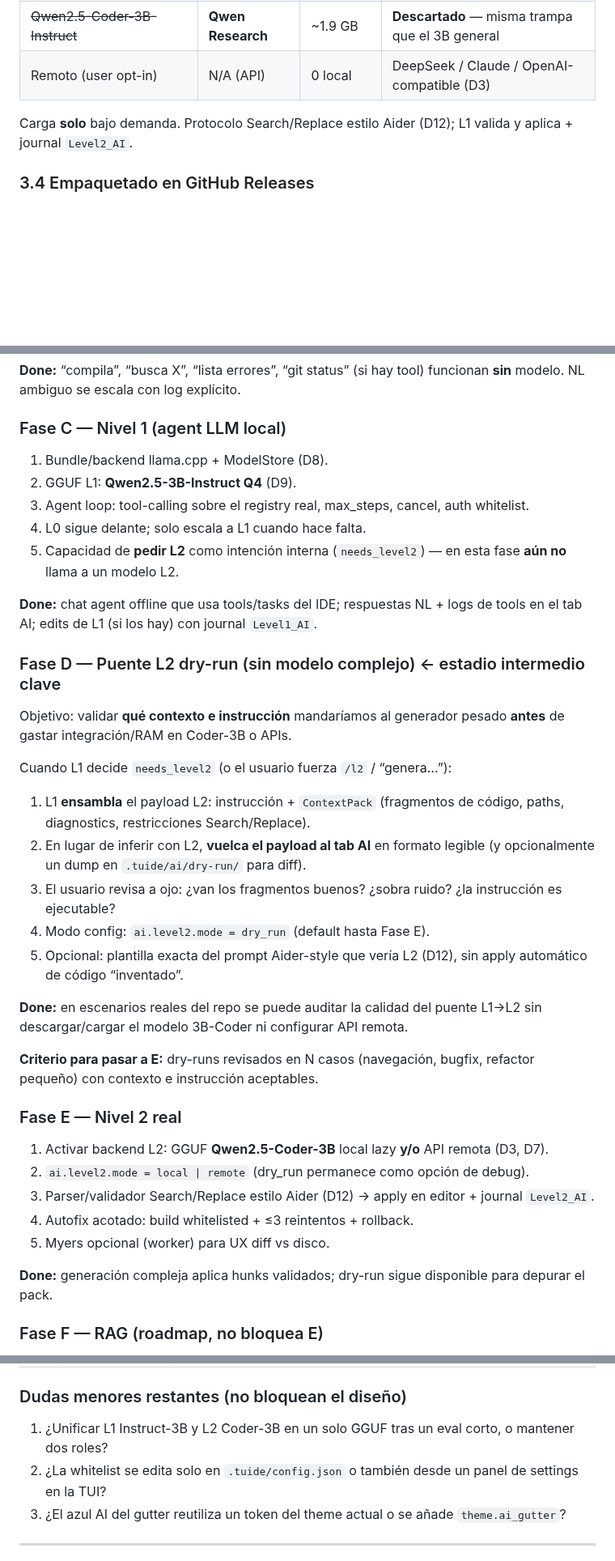
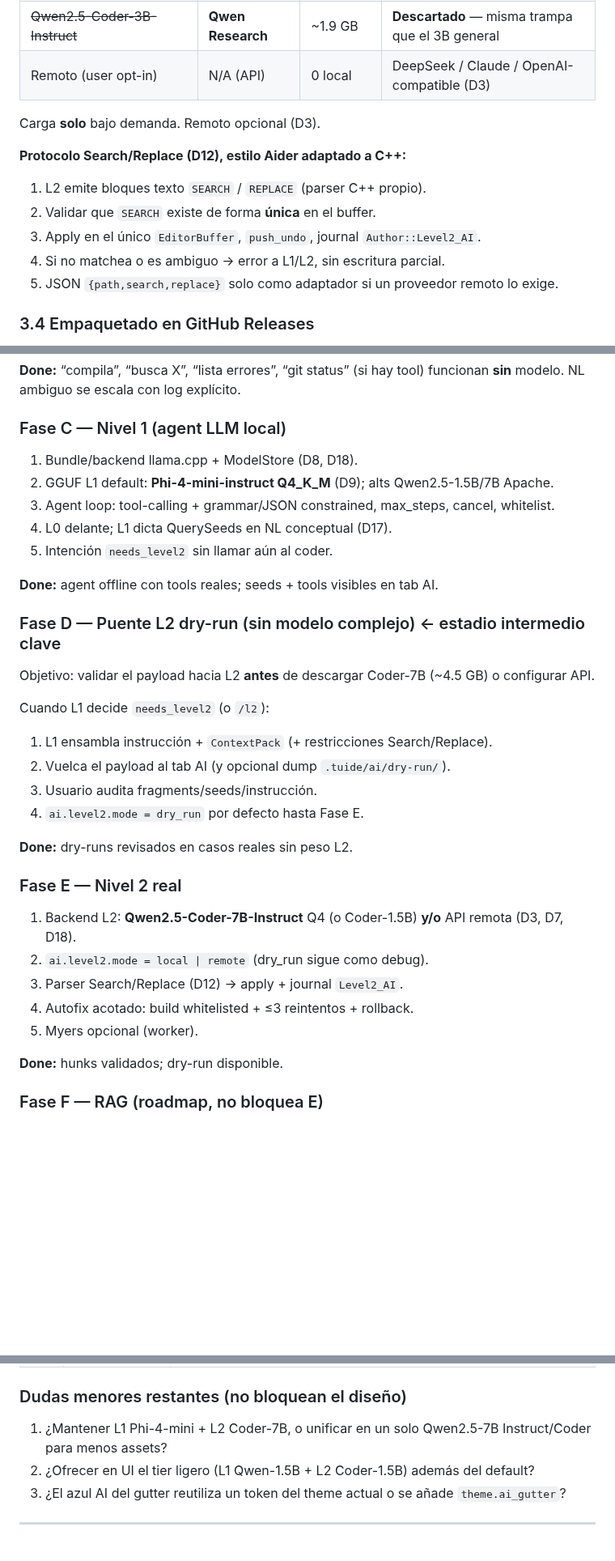
Before and after one commit to LorenzoAdr/TIDE, a Markdown page: docs/ai/master-spec.md, 3 parts joined by grey strips. Shown at 81% size. GitHub-like rendering; blank space fills up the shorter version.

Commit message:
Completar D18: checklist legal y fases alineadas a Phi-4 / Coder-7B.
Co-authored-by: LorenzoAdr <LorenzoAdr@users.noreply.github.com>

```diff
--- a/docs/ai/master-spec.md
+++ b/docs/ai/master-spec.md
@@ -130,7 +130,15 @@ Alt ligera: **Qwen2.5-Coder-1.5B-Instruct** Q4 (~1 GB, Apache) si se prioriza de
 | ~~Qwen2.5-Coder-3B-Instruct~~ | **Qwen Research** | ~1.9 GB | **Descartado** — misma trampa que el 3B general |
 | Remoto (user opt-in) | N/A (API) | 0 local | DeepSeek / Claude / OpenAI-compatible (D3) |
 
-Carga **solo** bajo demanda. Protocolo Search/Replace estilo Aider (D12); L1 valida y aplica + journal `Level2_AI`.
+Carga **solo** bajo demanda. Remoto opcional (D3).
+
+**Protocolo Search/Replace (D12), estilo Aider adaptado a C++:**
+
+1. L2 emite bloques texto `SEARCH` / `REPLACE` (parser C++ propio).
+2. Validar que `SEARCH` existe de forma **única** en el buffer.
+3. Apply en el único `EditorBuffer`, `push_undo`, journal `Author::Level2_AI`.
+4. Si no matchea o es ambiguo → error a L1/L2, sin escritura parcial.
+5. JSON `{path,search,replace}` solo como adaptador si un proveedor remoto lo exige.
 
 ### 3.4 Empaquetado en GitHub Releases
 
@@ -446,39 +454,36 @@ Infraestructura compartida por todos los niveles.
 
 ### Fase C — Nivel 1 (agent LLM local)
 
-1. Bundle/backend llama.cpp + ModelStore (D8).
-2. GGUF L1: **Qwen2.5-3B-Instruct Q4** (D9).
-3. Agent loop: tool-calling sobre el registry real, max_steps, cancel, auth whitelist.
-4. L0 sigue delante; solo escala a L1 cuando hace falta.
-5. Capacidad de **pedir L2** como intención interna (`needs_level2`) — en esta fase **aún no** llama a un modelo L2.
+1. Bundle/backend llama.cpp + ModelStore (D8, D18).
+2. GGUF L1 default: **Phi-4-mini-instruct Q4_K_M** (D9); alts Qwen2.5-1.5B/7B Apache.
+3. Agent loop: tool-calling + grammar/JSON constrained, max_steps, cancel, whitelist.
+4. L0 delante; L1 dicta QuerySeeds en NL conceptual (D17).
+5. Intención `needs_level2` sin llamar aún al coder.
 
-**Done:** chat agent offline que usa tools/tasks del IDE; respuestas NL + logs de tools en el tab AI; edits de L1 (si los hay) con journal `Level1_AI`.
+**Done:** agent offline con tools reales; seeds + tools visibles en tab AI.
 
 ### Fase D — Puente L2 dry-run (sin modelo complejo)  ← estadio intermedio clave
 
-Objetivo: validar **qué contexto e instrucción** mandaríamos al generador pesado **antes** de gastar integración/RAM en Coder-3B o APIs.
+Objetivo: validar el payload hacia L2 **antes** de descargar Coder-7B (~4.5 GB) o configurar API.
 
-Cuando L1 decide `needs_level2` (o el usuario fuerza `/l2` / “genera…”):
+Cuando L1 decide `needs_level2` (o `/l2`):
 
-1. L1 **ensambla** el payload L2: instrucción + `ContextPack` (fragmentos de código, paths, diagnostics, restricciones Search/Replace).
-2. En lugar de inferir con L2, **vuelca el payload al tab AI** en formato legible (y opcionalmente un dump en `.tuide/ai/dry-run/` para diff).
-3. El usuario revisa a ojo: ¿van los fragmentos buenos? ¿sobra ruido? ¿la instrucción es ejecutable?
-4. Modo config: `ai.level2.mode = dry_run` (default hasta Fase E).
-5. Opcional: plantilla exacta del prompt Aider-style que vería L2 (D12), sin apply automático de código “inventado”.
+1. L1 ensambla instrucción + `ContextPack` (+ restricciones Search/Replace).
+2. Vuelca el payload al tab AI (y opcional dump `.tuide/ai/dry-run/`).
+3. Usuario audita fragments/seeds/instrucción.
+4. `ai.level2.mode = dry_run` por defecto hasta Fase E.
 
-**Done:** en escenarios reales del repo se puede auditar la calidad del puente L1→L2 sin descargar/cargar el modelo 3B-Coder ni configurar API remota.
-
-**Criterio para pasar a E:** dry-runs revisados en N casos (navegación, bugfix, refactor pequeño) con contexto e instrucción aceptables.
+**Done:** dry-runs revisados en casos reales sin peso L2.
 
 ### Fase E — Nivel 2 real
 
-1. Activar backend L2: GGUF **Qwen2.5-Coder-3B** local lazy **y/o** API remota (D3, D7).
-2. `ai.level2.mode = local | remote` (dry_run permanece como opción de debug).
-3. Parser/validador Search/Replace estilo Aider (D12) → apply en editor + journal `Level2_AI`.
+1. Backend L2: **Qwen2.5-Coder-7B-Instruct** Q4 (o Coder-1.5B) **y/o** API remota (D3, D7, D18).
+2. `ai.level2.mode = local | remote` (dry_run sigue como debug).
+3. Parser Search/Replace (D12) → apply + journal `Level2_AI`.
 4. Autofix acotado: build whitelisted + ≤3 reintentos + rollback.
-5. Myers opcional (worker) para UX diff vs disco.
+5. Myers opcional (worker).
 
-**Done:** generación compleja aplica hunks validados; dry-run sigue disponible para depurar el pack.
+**Done:** hunks validados; dry-run disponible.
 
 ### Fase F — RAG (roadmap, no bloquea E)
 
@@ -534,8 +541,8 @@ Accept/reject hunks (opcional), theme gutter, i18n, atajo foco tab AI, docs usua
 
 ### Dudas menores restantes (no bloquean el diseño)
 
-1. ¿Unificar L1 Instruct-3B y L2 Coder-3B en un solo GGUF tras un eval corto, o mantener dos roles?
-2. ¿La whitelist se edita solo en `.tuide/config.json` o también desde un panel de settings en la TUI?
+1. ¿Mantener L1 Phi-4-mini + L2 Coder-7B, o unificar en un solo Qwen2.5-7B Instruct/Coder para menos assets?
+2. ¿Ofrecer en UI el tier ligero (L1 Qwen-1.5B + L2 Coder-1.5B) además del default?
 3. ¿El azul AI del gutter reutiliza un token del theme actual o se añade `theme.ai_gutter`?
 
 ---
```
Also changed, not shown: other parts of docs/ai/master-spec.md (+10 -7 lines).
